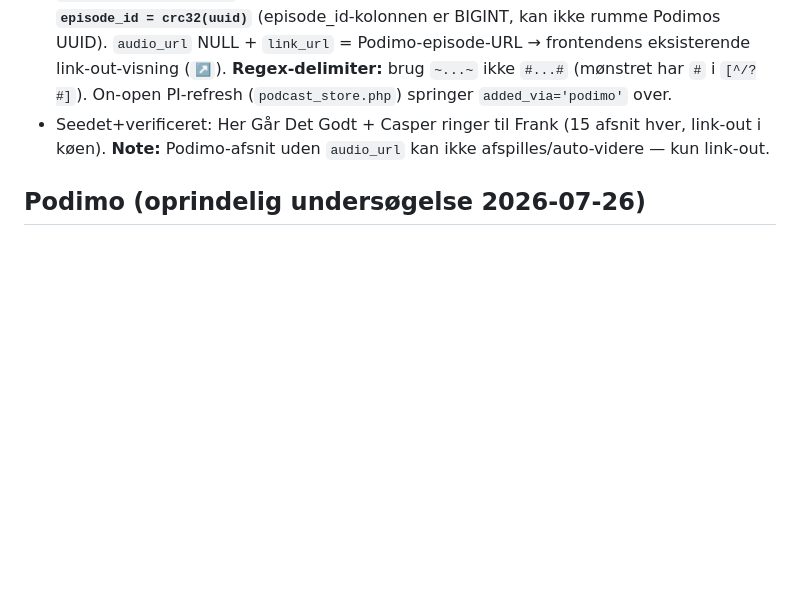
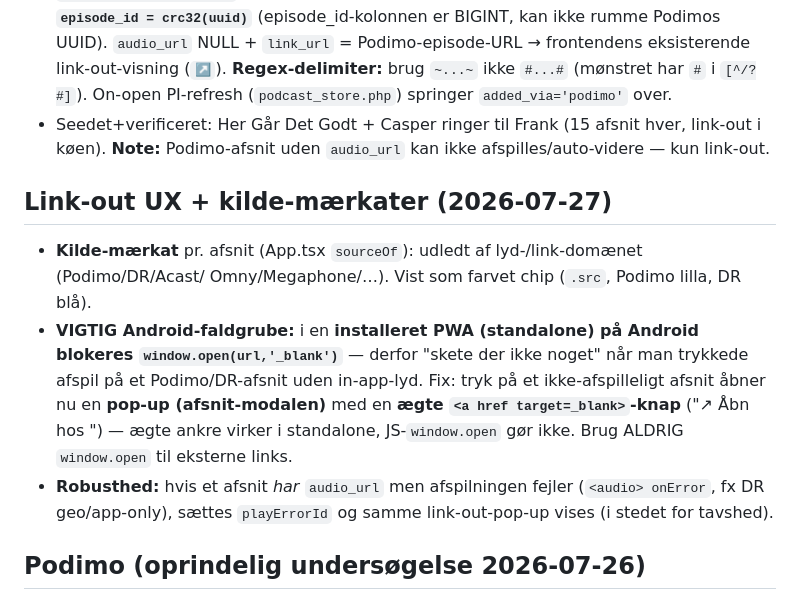
Before and after one commit to tarcom/podcast, a Markdown page: CLAUDE.md, the part around the change. Rendered like a GitHub page; blank space fills up the shorter version.

Commit message:
CLAUDE.md: kilde-mærkater + Android window.open-faldgrube + link-out UX
Co-Authored-By: Claude Opus 4.8 <noreply@anthropic.com>
Claude-Session: https://claude.ai/code/session_01V1wgRfWg1nf9Tn5tyzyjR8

```diff
--- a/CLAUDE.md
+++ b/CLAUDE.md
@@ -78,6 +78,17 @@ eksklusive). Løsning = **link-out** (besked om nye afsnit + "↗ åbn hos Podim
 - Seedet+verificeret: Her Går Det Godt + Casper ringer til Frank (15 afsnit hver, link-out i køen).
   **Note:** Podimo-afsnit uden `audio_url` kan ikke afspilles/auto-videre — kun link-out.
 
+## Link-out UX + kilde-mærkater (2026-07-27)
+- **Kilde-mærkat** pr. afsnit (App.tsx `sourceOf`): udledt af lyd-/link-domænet (Podimo/DR/Acast/
+  Omny/Megaphone/…). Vist som farvet chip (`.src`, Podimo lilla, DR blå).
+- **VIGTIG Android-faldgrube:** i en **installeret PWA (standalone) på Android blokeres
+  `window.open(url,'_blank')`** — derfor "skete der ikke noget" når man trykkede afspil på et
+  Podimo/DR-afsnit uden in-app-lyd. Fix: tryk på et ikke-afspilleligt afsnit åbner nu en **pop-up
+  (afsnit-modalen)** med en **ægte `<a href target=_blank>`-knap** ("↗ Åbn hos <udbyder>") — ægte
+  ankre virker i standalone, JS-`window.open` gør ikke. Brug ALDRIG `window.open` til eksterne links.
+- **Robusthed:** hvis et afsnit *har* `audio_url` men afspilningen fejler (`<audio> onError`, fx DR
+  geo/app-only), sættes `playErrorId` og samme link-out-pop-up vises (i stedet for tavshed).
+
 ## Podimo (oprindelig undersøgelse 2026-07-26)
 Bruger vil have Podimo-shows (fx "Casper ringer til Frank") i køen. Podimo er paywalled → Podcast
 Index kender dem ikke. **Fund:** direkte HTTP giver **403** (bot-beskyttelse/Cloudflare Turnstile);
```
